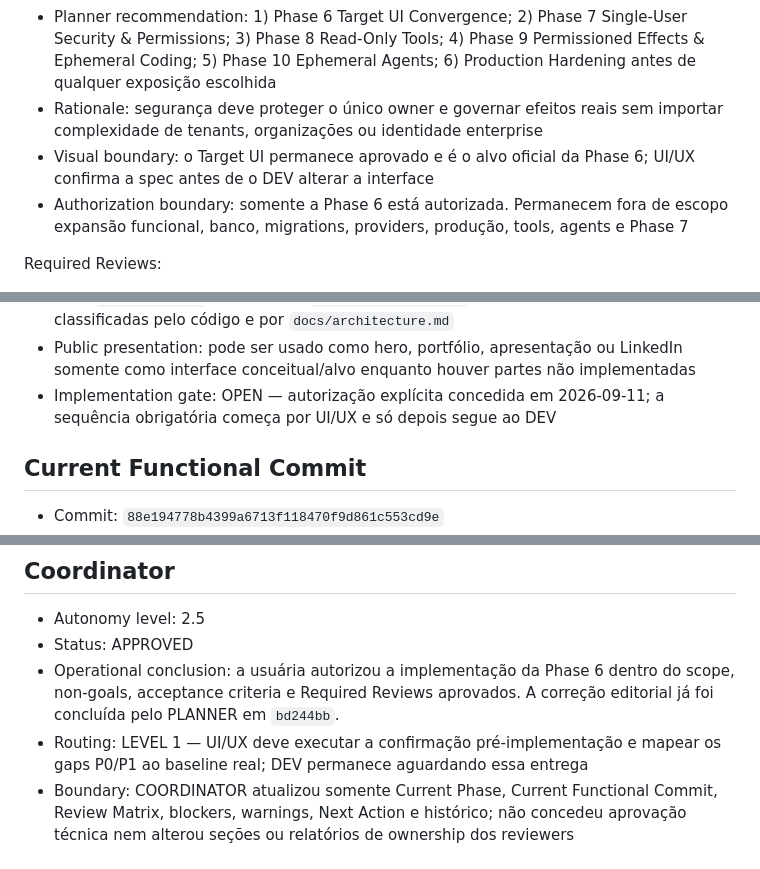
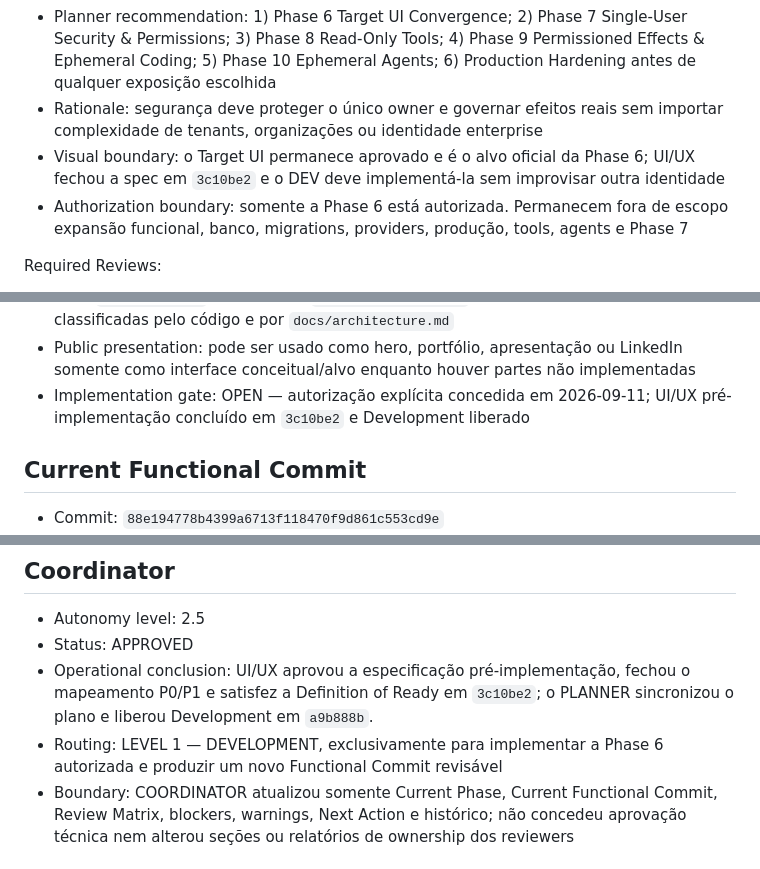
Before and after one commit to mlssnw/HOPE-AI, a Markdown page: docs/handoff.md, 3 parts joined by grey strips. Rendered like a GitHub page.

```diff
--- a/docs/handoff.md
+++ b/docs/handoff.md
@@ -28,7 +28,7 @@ Commits exclusivamente documentais não substituem o Functional Commit. Resultad
 - Permission model direction: `SAFE` permite execução automática; `WRITE` depende do contexto; `SENSITIVE` exige confirmação do owner; `DESTRUCTIVE` exige confirmação explícita forte
 - Planner recommendation: 1) Phase 6 Target UI Convergence; 2) Phase 7 Single-User Security & Permissions; 3) Phase 8 Read-Only Tools; 4) Phase 9 Permissioned Effects & Ephemeral Coding; 5) Phase 10 Ephemeral Agents; 6) Production Hardening antes de qualquer exposição escolhida
 - Rationale: segurança deve proteger o único owner e governar efeitos reais sem importar complexidade de tenants, organizações ou identidade enterprise
-- Visual boundary: o Target UI permanece aprovado e é o alvo oficial da Phase 6; UI/UX confirma a spec antes de o DEV alterar a interface
+- Visual boundary: o Target UI permanece aprovado e é o alvo oficial da Phase 6; UI/UX fechou a spec em `3c10be2` e o DEV deve implementá-la sem improvisar outra identidade
 - Authorization boundary: somente a Phase 6 está autorizada. Permanecem fora de escopo expansão funcional, banco, migrations, providers, produção, tools, agents e Phase 7
 
 Required Reviews:
@@ -54,7 +54,7 @@ Required Reviews:
 - Gap matrix: [`dashboard-gap-matrix.md`](design/dashboard-gap-matrix.md)
 - Rule: `VISUAL TARGET` não significa `IMPLEMENTED FEATURE`; áreas exibidas continuam classificadas pelo código e por `docs/architecture.md`
 - Public presentation: pode ser usado como hero, portfólio, apresentação ou LinkedIn somente como interface conceitual/alvo enquanto houver partes não implementadas
-- Implementation gate: OPEN — autorização explícita concedida em 2026-09-11; a sequência obrigatória começa por UI/UX e só depois segue ao DEV
+- Implementation gate: OPEN — autorização explícita concedida em 2026-09-11; UI/UX pré-implementação concluído em `3c10be2` e Development liberado
 
 ## Current Functional Commit
 
@@ -178,8 +178,8 @@ Required Reviews:
 
 - Autonomy level: 2.5
 - Status: APPROVED
-- Operational conclusion: a usuária autorizou a implementação da Phase 6 dentro do scope, non-goals, acceptance criteria e Required Reviews aprovados. A correção editorial já foi concluída pelo PLANNER em `bd244bb`.
-- Routing: LEVEL 1 — UI/UX deve executar a confirmação pré-implementação e mapear os gaps P0/P1 ao baseline real; DEV permanece aguardando essa entrega
+- Operational conclusion: UI/UX aprovou a especificação pré-implementação, fechou o mapeamento P0/P1 e satisfez a Definition of Ready em `3c10be2`; o PLANNER sincronizou o plano e liberou Development em `a9b888b`.
+- Routing: LEVEL 1 — DEVELOPMENT, exclusivamente para implementar a Phase 6 autorizada e produzir um novo Functional Commit revisável
 - Boundary: COORDINATOR atualizou somente Current Phase, Current Functional Commit, Review Matrix, blockers, warnings, Next Action e histórico; não concedeu aprovação técnica nem alterou seções ou relatórios de ownership dos reviewers
 
 ## Current Blockers
```
Also changed, not shown: other parts of docs/handoff.md (+14 -12 lines), CHANGELOG.md (+2 -1 lines), README.md (+2 -2 lines).
